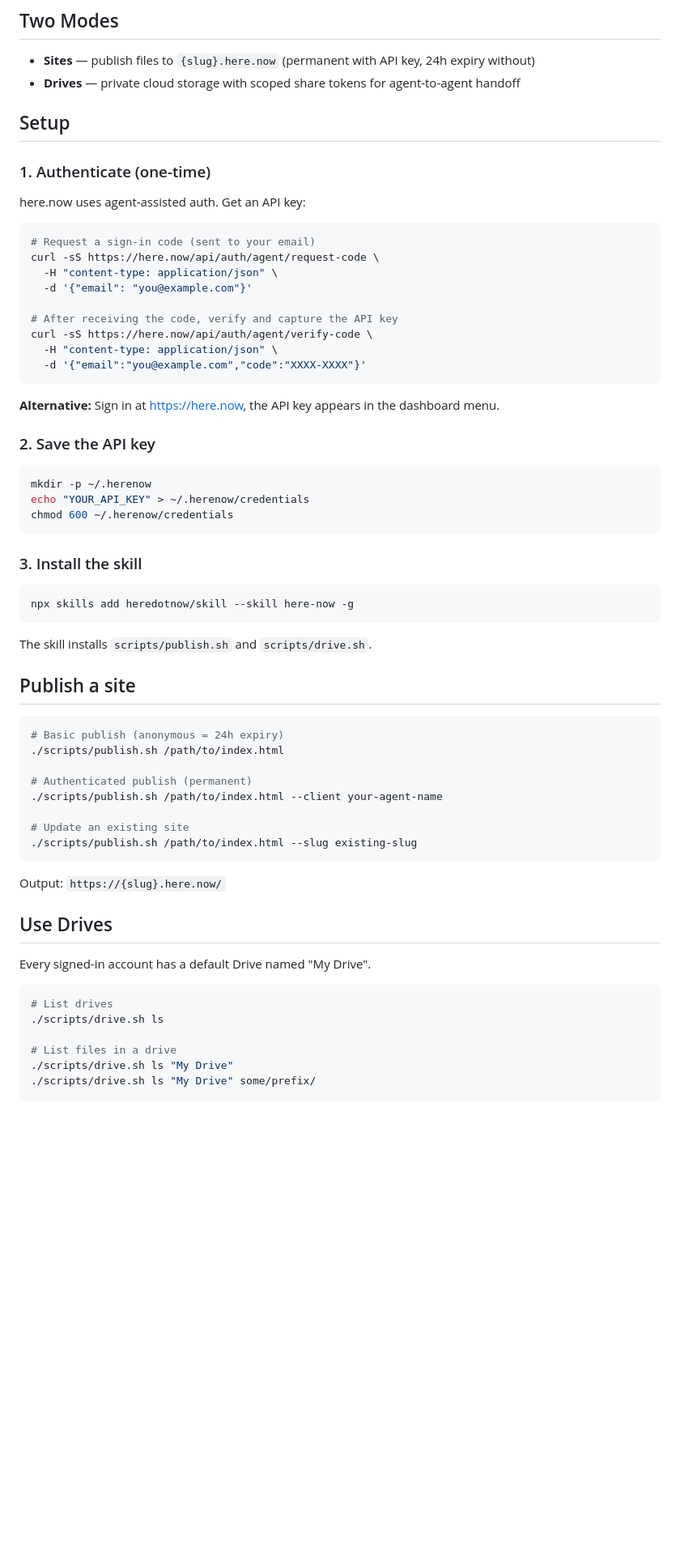
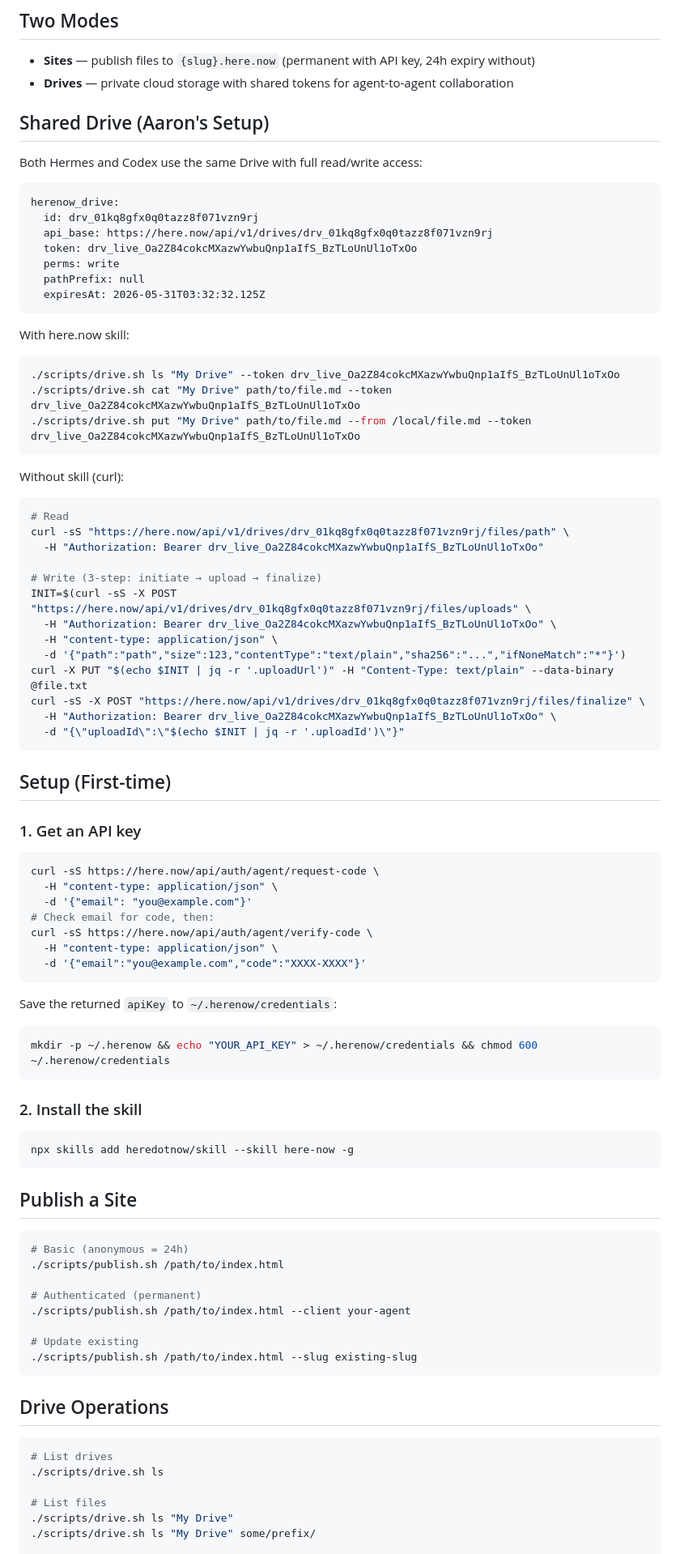
Before and after one commit to a-makelky/claude-skills, a Markdown page: here-now/SKILL.md, the part around one of its changes. Shown at 81% size. Rendered like a GitHub page; blank space fills up the shorter version.

````diff
--- a/here-now/SKILL.md
+++ b/here-now/SKILL.md
@@ -12,68 +12,91 @@ here.now lets agents publish websites and store private files in cloud Drives.
 ## Two Modes
 
 - **Sites** — publish files to `{slug}.here.now` (permanent with API key, 24h expiry without)
-- **Drives** — private cloud storage with scoped share tokens for agent-to-agent handoff
+- **Drives** — private cloud storage with shared tokens for agent-to-agent collaboration
 
-## Setup
+## Shared Drive (Aaron's Setup)
 
-### 1. Authenticate (one-time)
+Both Hermes and Codex use the same Drive with full read/write access:
 
-here.now uses agent-assisted auth. Get an API key:
+```
+herenow_drive:
+  id: drv_01kq8gfx0q0tazz8f071vzn9rj
+  api_base: https://here.now/api/v1/drives/drv_01kq8gfx0q0tazz8f071vzn9rj
+  token: drv_live_Oa2Z84cokcMXazwYwbuQnp1aIfS_BzTLoUnUl1oTxOo
+  perms: write
+  pathPrefix: null
+  expiresAt: 2026-05-31T03:32:32.125Z
+```
+
+With here.now skill:
+```bash
+./scripts/drive.sh ls "My Drive" --token drv_live_Oa2Z84cokcMXazwYwbuQnp1aIfS_BzTLoUnUl1oTxOo
+./scripts/drive.sh cat "My Drive" path/to/file.md --token drv_live_Oa2Z84cokcMXazwYwbuQnp1aIfS_BzTLoUnUl1oTxOo
+./scripts/drive.sh put "My Drive" path/to/file.md --from /local/file.md --token drv_live_Oa2Z84cokcMXazwYwbuQnp1aIfS_BzTLoUnUl1oTxOo
+```
+
+Without skill (curl):
+```bash
+# Read
+curl -sS "https://here.now/api/v1/drives/drv_01kq8gfx0q0tazz8f071vzn9rj/files/path" \
+  -H "Authorization: Bearer drv_live_Oa2Z84cokcMXazwYwbuQnp1aIfS_BzTLoUnUl1oTxOo"
+
+# Write (3-step: initiate → upload → finalize)
+INIT=$(curl -sS -X POST "https://here.now/api/v1/drives/drv_01kq8gfx0q0tazz8f071vzn9rj/files/uploads" \
+  -H "Authorization: Bearer drv_live_Oa2Z84cokcMXazwYwbuQnp1aIfS_BzTLoUnUl1oTxOo" \
+  -H "content-type: application/json" \
+  -d '{"path":"path","size":123,"contentType":"text/plain","sha256":"...","ifNoneMatch":"*"}')
+curl -X PUT "$(echo $INIT | jq -r '.uploadUrl')" -H "Content-Type: text/plain" --data-binary @file.txt
+curl -sS -X POST "https://here.now/api/v1/drives/drv_01kq8gfx0q0tazz8f071vzn9rj/files/finalize" \
+  -H "Authorization: Bearer drv_live_Oa2Z84cokcMXazwYwbuQnp1aIfS_BzTLoUnUl1oTxOo" \
+  -d "{\"uploadId\":\"$(echo $INIT | jq -r '.uploadId')\"}"
+```
+
+## Setup (First-time)
+
+### 1. Get an API key
 
 ```bash
-# Request a sign-in code (sent to your email)
 curl -sS https://here.now/api/auth/agent/request-code \
   -H "content-type: application/json" \
   -d '{"email": "you@example.com"}'
-
-# After receiving the code, verify and capture the API key
+# Check email for code, then:
 curl -sS https://here.now/api/auth/agent/verify-code \
   -H "content-type: application/json" \
   -d '{"email":"you@example.com","code":"XXXX-XXXX"}'
 ```
 
-**Alternative:** Sign in at https://here.now, the API key appears in the dashboard menu.
-
-### 2. Save the API key
-
+Save the returned `apiKey` to `~/.herenow/credentials`:
 ```bash
-mkdir -p ~/.herenow
-echo "YOUR_API_KEY" > ~/.herenow/credentials
-chmod 600 ~/.herenow/credentials
+mkdir -p ~/.herenow && echo "YOUR_API_KEY" > ~/.herenow/credentials && chmod 600 ~/.herenow/credentials
 ```
 
-### 3. Install the skill
+### 2. Install the skill
 
 ```bash
 npx skills add heredotnow/skill --skill here-now -g
 ```
 
-The skill installs `scripts/publish.sh` and `scripts/drive.sh`.
-
-## Publish a site
+## Publish a Site
 
 ```bash
-# Basic publish (anonymous = 24h expiry)
+# Basic (anonymous = 24h)
 ./scripts/publish.sh /path/to/index.html
 
-# Authenticated publish (permanent)
-./scripts/publish.sh /path/to/index.html --client your-agent-name
+# Authenticated (permanent)
+./scripts/publish.sh /path/to/index.html --client your-agent
 
-# Update an existing site
+# Update existing
 ./scripts/publish.sh /path/to/index.html --slug existing-slug
 ```
 
-Output: `https://{slug}.here.now/`
-
-## Use Drives
-
-Every signed-in account has a default Drive named "My Drive".
+## Drive Operations
 
 ```bash
 # List drives
 ./scripts/drive.sh ls
 
-# List files in a drive
+# List files
 ./scripts/drive.sh ls "My Drive"
 ./scripts/drive.sh ls "My Drive" some/prefix/
 
````
Also changed, not shown: other parts of here-now/SKILL.md (+17 -76 lines).
